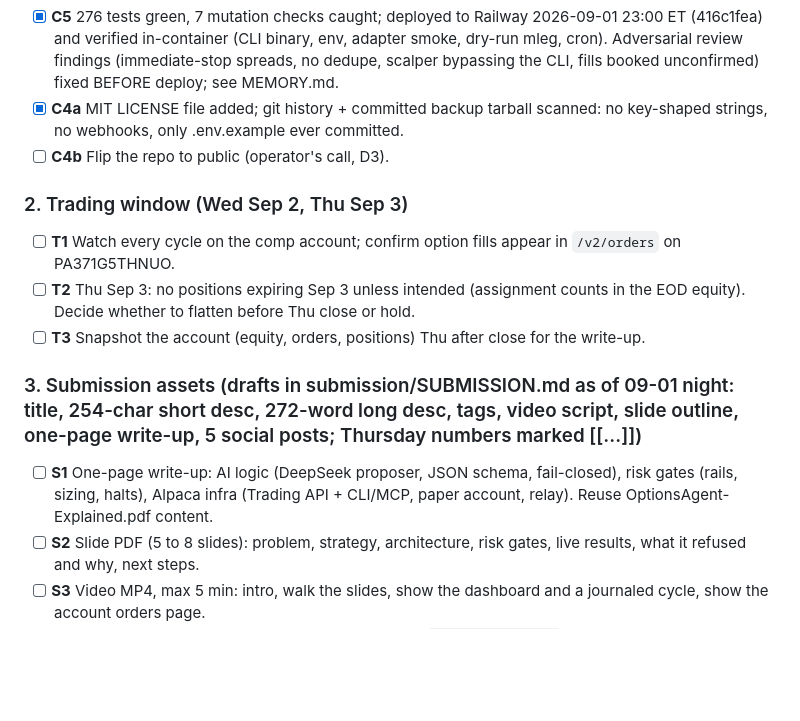
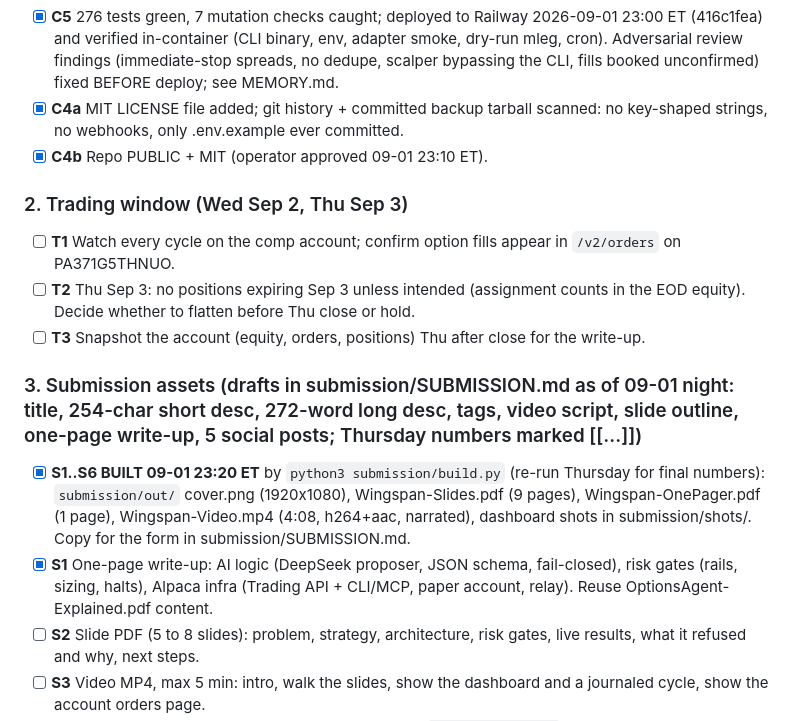
Before and after one commit to Jhosshua/OptionsAgent, a Markdown page: HACKATHON_SUBMISSION_PLAN.md, the part around the change. GitHub-like rendering; blank space fills up the shorter version.

```diff
--- a/HACKATHON_SUBMISSION_PLAN.md
+++ b/HACKATHON_SUBMISSION_PLAN.md
@@ -65,7 +65,7 @@ options trading" on the evidence judges will look at (the account's orders).
 - [x] **C3** README hackathon section: disclosure, account ID, requirements mapping, the two deliberate changes.
 - [x] **C5** 276 tests green, 7 mutation checks caught; deployed to Railway 2026-09-01 23:00 ET (416c1fea) and verified in-container (CLI binary, env, adapter smoke, dry-run mleg, cron). Adversarial review findings (immediate-stop spreads, no dedupe, scalper bypassing the CLI, fills booked unconfirmed) fixed BEFORE deploy; see MEMORY.md.
 - [x] **C4a** MIT LICENSE file added; git history + committed backup tarball scanned: no key-shaped strings, no webhooks, only .env.example ever committed.
-- [ ] **C4b** Flip the repo to public (operator's call, D3).
+- [x] **C4b** Repo PUBLIC + MIT (operator approved 09-01 23:10 ET).
 
 ### 2. Trading window (Wed Sep 2, Thu Sep 3)
 - [ ] **T1** Watch every cycle on the comp account; confirm option fills appear in `/v2/orders` on PA371G5THNUO.
@@ -73,7 +73,8 @@ options trading" on the evidence judges will look at (the account's orders).
 - [ ] **T3** Snapshot the account (equity, orders, positions) Thu after close for the write-up.
 
 ### 3. Submission assets (drafts in submission/SUBMISSION.md as of 09-01 night: title, 254-char short desc, 272-word long desc, tags, video script, slide outline, one-page write-up, 5 social posts; Thursday numbers marked [[…]])
-- [ ] **S1** One-page write-up: AI logic (DeepSeek proposer, JSON schema, fail-closed), risk gates (rails, sizing, halts), Alpaca infra (Trading API + CLI/MCP, paper account, relay). Reuse OptionsAgent-Explained.pdf content.
+- [x] **S1..S6 BUILT 09-01 23:20 ET** by `python3 submission/build.py` (re-run Thursday for final numbers): `submission/out/` cover.png (1920x1080), Wingspan-Slides.pdf (9 pages), Wingspan-OnePager.pdf (1 page), Wingspan-Video.mp4 (4:08, h264+aac, narrated), dashboard shots in submission/shots/. Copy for the form in submission/SUBMISSION.md.
+- [x] **S1** One-page write-up: AI logic (DeepSeek proposer, JSON schema, fail-closed), risk gates (rails, sizing, halts), Alpaca infra (Trading API + CLI/MCP, paper account, relay). Reuse OptionsAgent-Explained.pdf content.
 - [ ] **S2** Slide PDF (5 to 8 slides): problem, strategy, architecture, risk gates, live results, what it refused and why, next steps.
 - [ ] **S3** Video MP4, max 5 min: intro, walk the slides, show the dashboard and a journaled cycle, show the account orders page.
 - [ ] **S4** Cover image 16:9 PNG (Wingspan brand exists in `dashboard/brand/`).
```
Also changed, not shown: MEMORY.md (+2 -0 lines).
